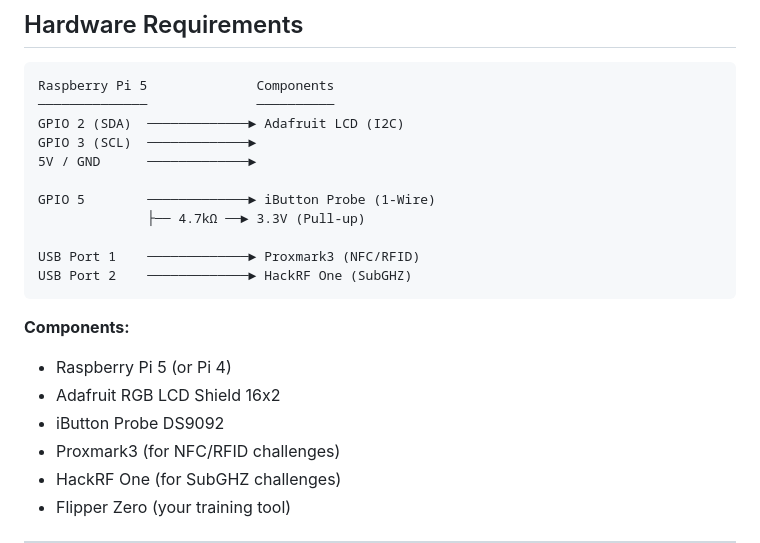
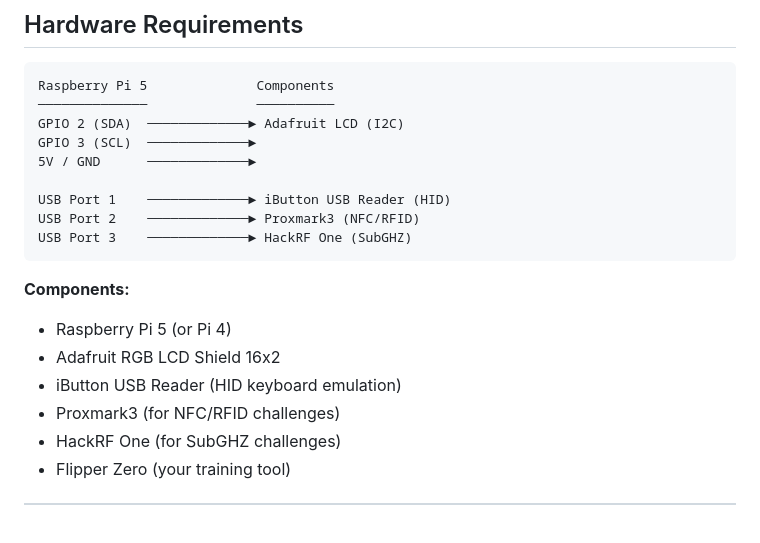
Before and after one commit to samxplogs/ZeroRange, a Markdown page: README.md, the part around the change. GitHub-like rendering; blank space fills up the shorter version.

Commit message:
Update iButton to USB adapter in hardware docs
- Replace GPIO 1-Wire wiring with USB HID reader
- iButton now uses plug-and-play USB adapter
- No more GPIO/pull-up resistor setup required

````diff
--- a/README.md
+++ b/README.md
@@ -70,17 +70,15 @@ GPIO 2 (SDA)  ─────────────► Adafruit LCD (I2C)
 GPIO 3 (SCL)  ─────────────►
 5V / GND      ─────────────►
 
-GPIO 5        ─────────────► iButton Probe (1-Wire)
-              ├── 4.7kΩ ──► 3.3V (Pull-up)
-
-USB Port 1    ─────────────► Proxmark3 (NFC/RFID)
-USB Port 2    ─────────────► HackRF One (SubGHZ)
+USB Port 1    ─────────────► iButton USB Reader (HID)
+USB Port 2    ─────────────► Proxmark3 (NFC/RFID)
+USB Port 3    ─────────────► HackRF One (SubGHZ)
 ```
 
 **Components:**
 - Raspberry Pi 5 (or Pi 4)
 - Adafruit RGB LCD Shield 16x2
-- iButton Probe DS9092
+- iButton USB Reader (HID keyboard emulation)
 - Proxmark3 (for NFC/RFID challenges)
 - HackRF One (for SubGHZ challenges)
 - Flipper Zero (your training tool)
````
